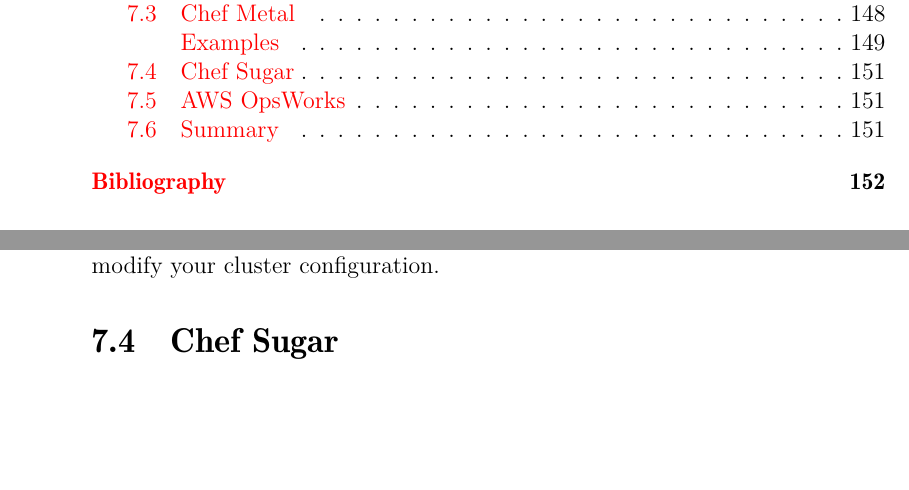
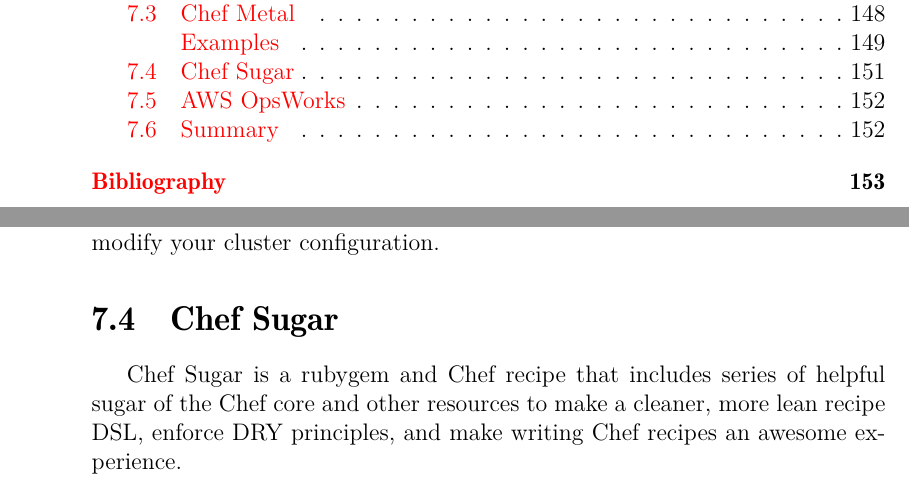
Before and after one commit to le0pard/chef_book, a LaTeX book (chef.tex, which reads tips_and_tricks/chef_sugar.tex): two parts of pages 6 and 153 of 154 before the commit and two parts of pages 6 and 153 of 155 after it, joined at a grey line, cut so that both start at the same text, the shorter picture padded with empty space. Compiled offline with pdfLaTeX.

Commit message:
begin chef sugar

```diff
--- a/tips_and_tricks/chef_sugar.tex
+++ b/tips_and_tricks/chef_sugar.tex
@@ -1,2 +1,4 @@
 \section{Chef Sugar}
 \label{sec:tat-chef-sugar}
+
+Chef Sugar is a rubygem and Chef recipe that includes series of helpful sugar of the Chef core and other resources to make a cleaner, more lean recipe DSL, enforce DRY principles, and make writing Chef recipes an awesome experience.
```
